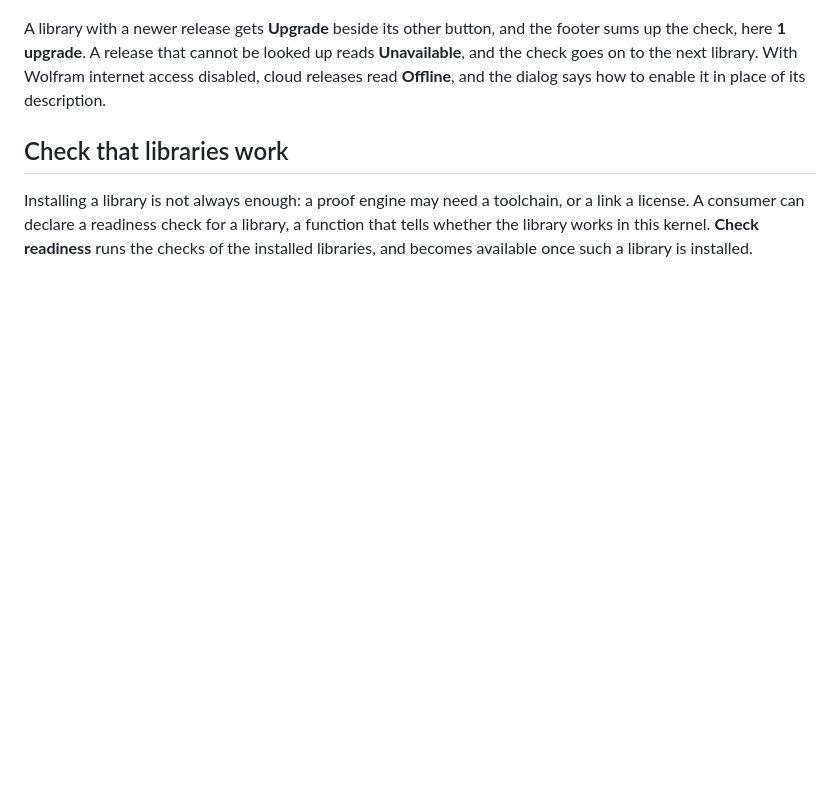
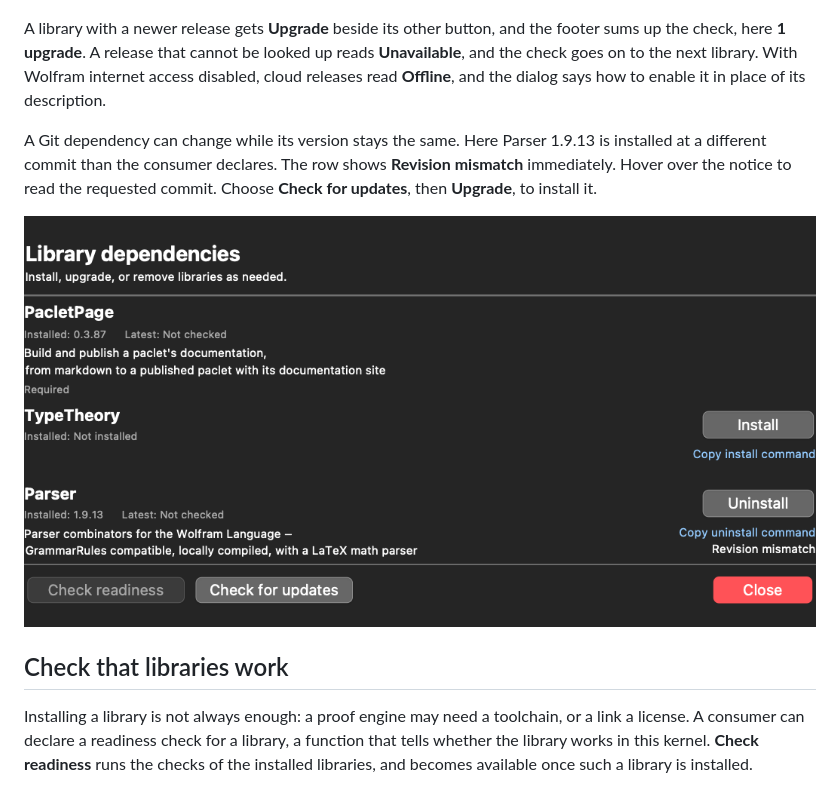
Before and after one commit to WolframInstitute/PacletPage, a Markdown page: docs/Tutorials/UsingTheDependencyDialog.md, the part around the change. GitHub-like rendering; pictures changed too: docs/Tutorials/Images/DependencyDialog-GitRevision.png (added); blank space fills up the shorter version.

Commit message:
docs(dependencies): show a same-version Git revision change

```diff
--- a/docs/Tutorials/UsingTheDependencyDialog.md
+++ b/docs/Tutorials/UsingTheDependencyDialog.md
@@ -60,6 +60,10 @@ Hover over a notice to read its details.
 
 A library with a newer release gets **Upgrade** beside its other button, and the footer sums up the check, here **1 upgrade**. A release that cannot be looked up reads **Unavailable**, and the check goes on to the next library. With Wolfram internet access disabled, cloud releases read **Offline**, and the dialog says how to enable it in place of its description.
 
+A Git dependency can change while its version stays the same. Here Parser 1.9.13 is installed at a different commit than the consumer declares. The row shows **Revision mismatch** immediately. Hover over the notice to read the requested commit. Choose **Check for updates**, then **Upgrade**, to install it.
+
+![Parser 1.9.13 showing Revision mismatch before the first update check](Images/DependencyDialog-GitRevision.png)
+
 ## Check that libraries work
 
 Installing a library is not always enough: a proof engine may need a toolchain, or a link a license. A consumer can declare a readiness check for a library, a function that tells whether the library works in this kernel. **Check readiness** runs the checks of the installed libraries, and becomes available once such a library is installed.
```
